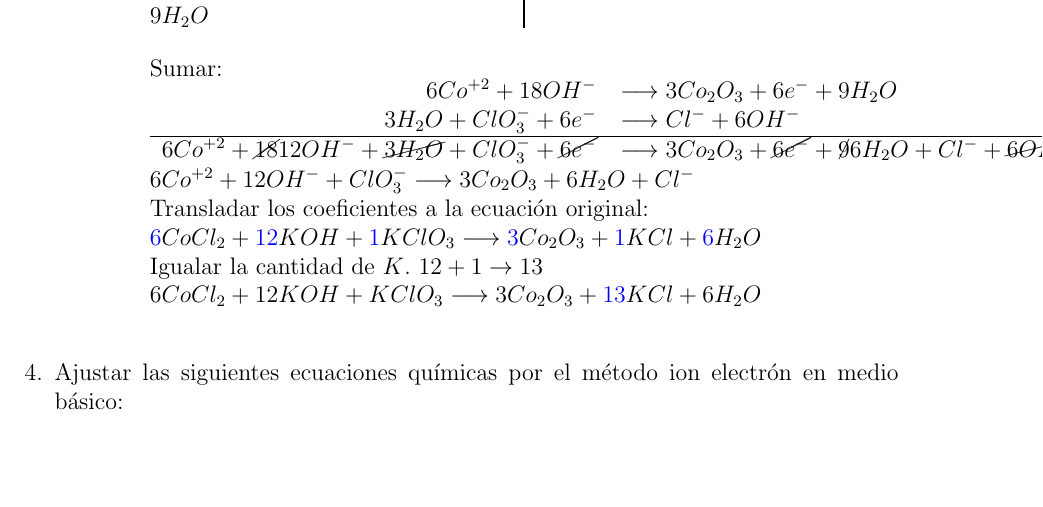
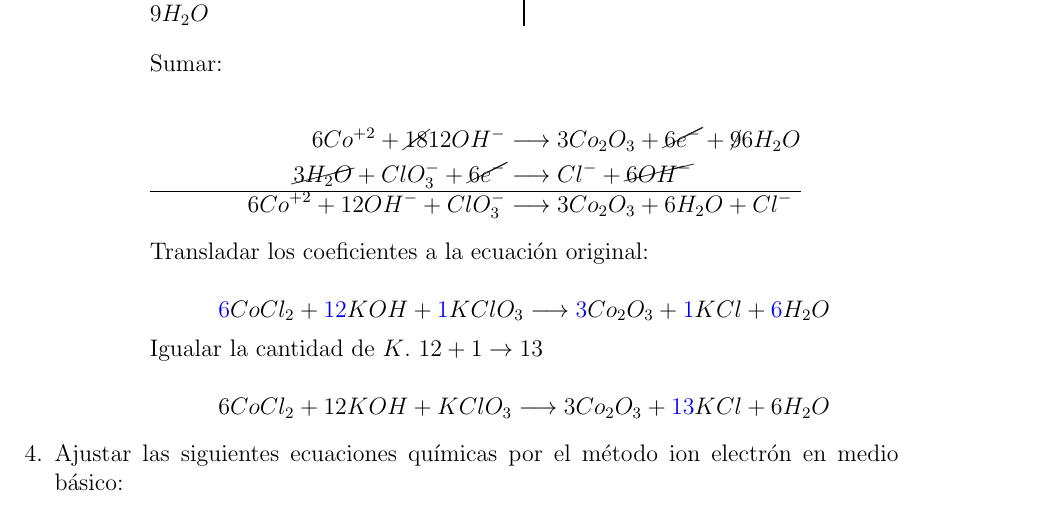
Before and after one commit to EzequielRamis/ComputacionUBA, a LaTeX document (CBC/Química/Práctica/Unidad 7.tex): part of page 3 of 8, cut so that both start at the same text, the shorter picture padded with empty space. Compiled offline with pdfLaTeX.

Commit message:
Arreglos de formato

```diff
--- a/CBC/Química/Práctica/Unidad 7.tex
+++ b/CBC/Química/Práctica/Unidad 7.tex
@@ -121,17 +121,16 @@
                               \end{multicols}
                               Sumar:
 
-                              \begin{tabular}{ r l } % Sí, estoy usando tablas para dar formato :P
-                                  $6 Co^{+2} + 18 OH^-$                                                            & $\lra 3 Co_2O_3 + 6 e^- + 9 H_2O$                                               \\
-                                  $3 H_2O + ClO_3^- + 6 e^-$                                                       & $\lra Cl^- + 6 OH^-$                                                            \\
-                                  \hline % FUCK THIS SHIT
-                                  $6 Co^{+2} + \cancel{18}{12} OH^- + \cancel{3 H_2O}  + ClO_3^- + \cancel{6 e^-}$ & $\lra 3 Co_2O_3 + \cancel{6 e^-} + \cancel{9}{6} H_2O + Cl^- + \cancel{6 OH^-}$
-                              \end{tabular}
-                              $6 Co^{+2} + 12 OH^- + ClO_3^- \lra 3 Co_2O_3 + 6 H_2O + Cl^-$ \\
+                              \begin{align*}
+                                  6 Co^{+2} + \cancel{18}{12} OH^-           & \lra  3 Co_2O_3 + \cancel{6 e^-} + \cancel{9}{6} H_2O \\
+                                  \cancel{3 H_2O} + ClO_3^- + \cancel{6 e^-} & \lra Cl^- + \cancel{6 OH^-}                           \\
+                                  \hline
+                                  6 Co^{+2} + 12 OH^- + ClO_3^-              & \lra 3 Co_2O_3 + 6 H_2O + Cl^-
+                              \end{align*}
                               Transladar los coeficientes a la ecuación original: \\
-                              $\blue{6} CoCl_2 + \blue{12} KOH + \blue{1} KClO_3 \lra \blue{3} Co_2O_3 + \blue{1} KCl + \blue{6} H_2O$ \\
+                              \[ \blue{6} CoCl_2 + \blue{12} KOH + \blue{1} KClO_3 \lra \blue{3} Co_2O_3 + \blue{1} KCl + \blue{6} H_2O \]
                               Igualar la cantidad de $K$. $12 + 1 \rightarrow 13$ \\
-                              $6 CoCl_2 + 12 KOH + KClO_3 \lra 3 Co_2O_3 + \blue{13} KCl + 6 H_2O$ \\
+                              \[ 6 CoCl_2 + 12 KOH + KClO_3 \lra 3 Co_2O_3 + \blue{13} KCl + 6 H_2O \]
                     \end{itemize}
           \end{enumerate}
 
```
